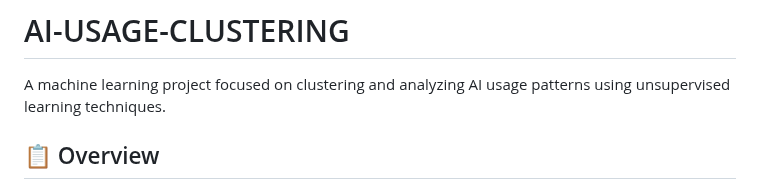
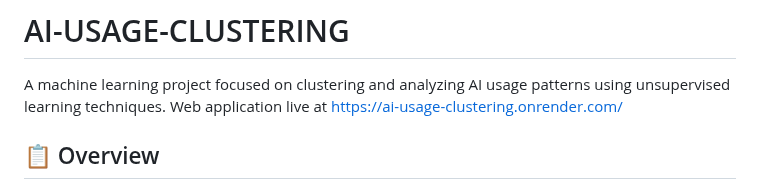
Before and after one commit to Poushali-02/AI-USAGE-CLUSTERING, a Markdown page: README.md, the part around the change. Drawn GitHub-style.

Commit message:
added live page

```diff
--- a/README.md
+++ b/README.md
@@ -1,7 +1,7 @@
 # AI-USAGE-CLUSTERING
 
 A machine learning project focused on clustering and analyzing AI usage patterns using unsupervised learning techniques.
-
+Web application live at https://ai-usage-clustering.onrender.com/
 ## 📋 Overview
 
 This project implements clustering algorithms to identify and analyze patterns in AI tool usage data. By grouping similar usage behaviors, the system helps understand how different users interact with AI systems, enabling better insights for optimization and personalization.
```
